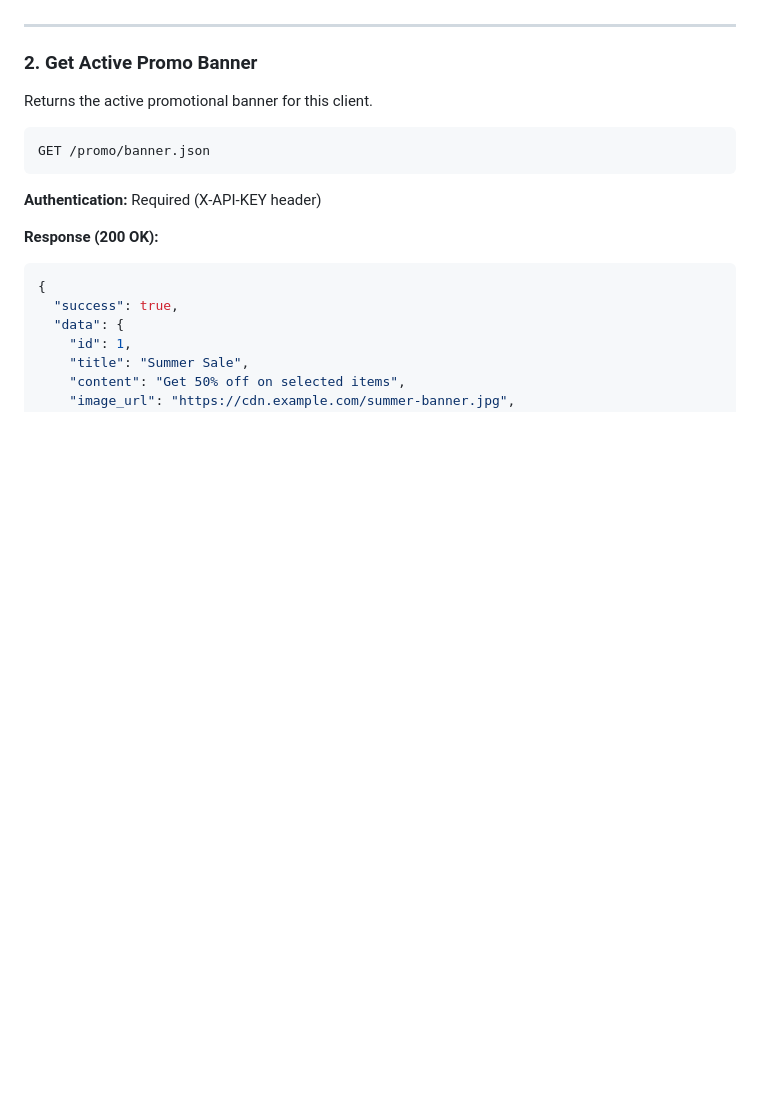
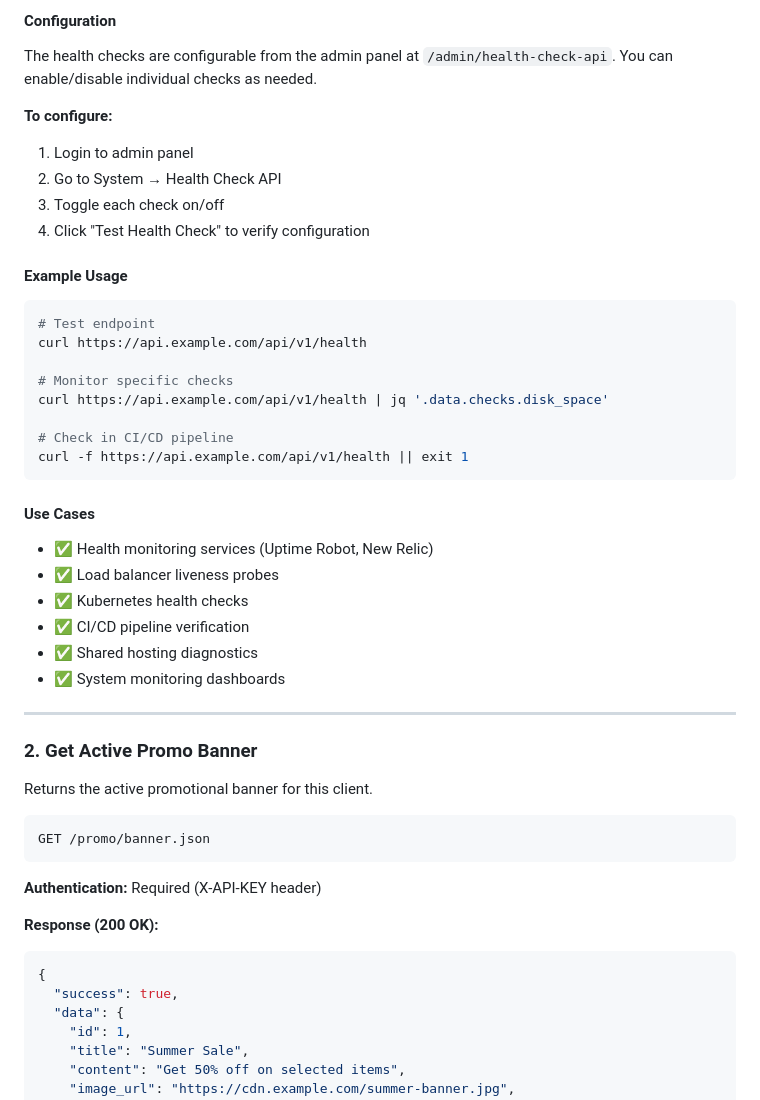
Before and after one commit to fay019/api-manager, a Markdown page: docs/API.md, the part around one of its changes. GitHub-like rendering; blank space fills up the shorter version.

````diff
--- a/docs/API.md
+++ b/docs/API.md
@@ -151,3 +215,33 @@ GET /health
+#### Configuration
+
+The health checks are configurable from the admin panel at `/admin/health-check-api`. You can enable/disable individual checks as needed.
+
+**To configure:**
+1. Login to admin panel
+2. Go to System → Health Check API
+3. Toggle each check on/off
+4. Click "Test Health Check" to verify configuration
+
+#### Example Usage
+
+```bash
+# Test endpoint
+curl https://api.example.com/api/v1/health
+
+# Monitor specific checks
+curl https://api.example.com/api/v1/health | jq '.data.checks.disk_space'
+
+# Check in CI/CD pipeline
+curl -f https://api.example.com/api/v1/health || exit 1
+```
+
+#### Use Cases
+- ✅ Health monitoring services (Uptime Robot, New Relic)
+- ✅ Load balancer liveness probes
+- ✅ Kubernetes health checks
+- ✅ CI/CD pipeline verification
+- ✅ Shared hosting diagnostics
+- ✅ System monitoring dashboards
 
 ---
 
````
Also changed, not shown: other parts of docs/API.md (+69 -5 lines).
